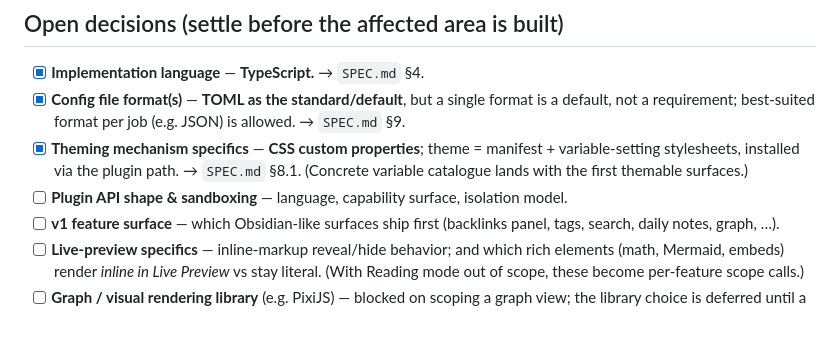
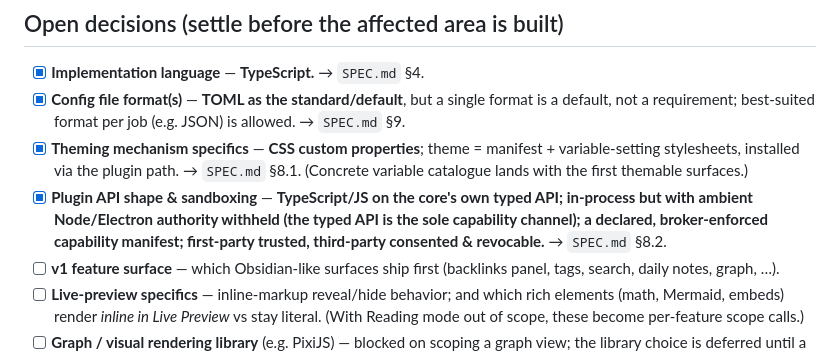
Before and after one commit to gatherer1311/coal, a Markdown page: TODO.md, the part around the change. GitHub-like rendering; blank space fills up the shorter version.

```diff
--- a/TODO.md
+++ b/TODO.md
@@ -17,7 +17,10 @@ Legend: `[ ]` open · `[~]` in progress · `[x]` done (move the decided outcome
 - [x] **Theming mechanism specifics** — **CSS custom properties**; theme = manifest +
   variable-setting stylesheets, installed via the plugin path. → `SPEC.md` §8.1. (Concrete variable
   catalogue lands with the first themable surfaces.)
-- [ ] **Plugin API shape & sandboxing** — language, capability surface, isolation model.
+- [x] **Plugin API shape & sandboxing** — **TypeScript/JS on the core's own typed API; in-process
+  but with ambient Node/Electron authority withheld (the typed API is the sole capability channel);
+  a declared, broker-enforced capability manifest; first-party trusted, third-party consented &
+  revocable.** → `SPEC.md` §8.2.
 - [ ] **v1 feature surface** — which Obsidian-like surfaces ship first (backlinks panel, tags, search, daily notes, graph, …).
 - [ ] **Live-preview specifics** — inline-markup reveal/hide behavior; and which rich elements (math, Mermaid, embeds) render *inline in Live Preview* vs stay literal. (With Reading mode out of scope, these become per-feature scope calls.)
 - [ ] **Graph / visual rendering library** (e.g. PixiJS) — blocked on scoping a graph view; the
```
Also changed, not shown: SPEC.md (+36 -0 lines).
